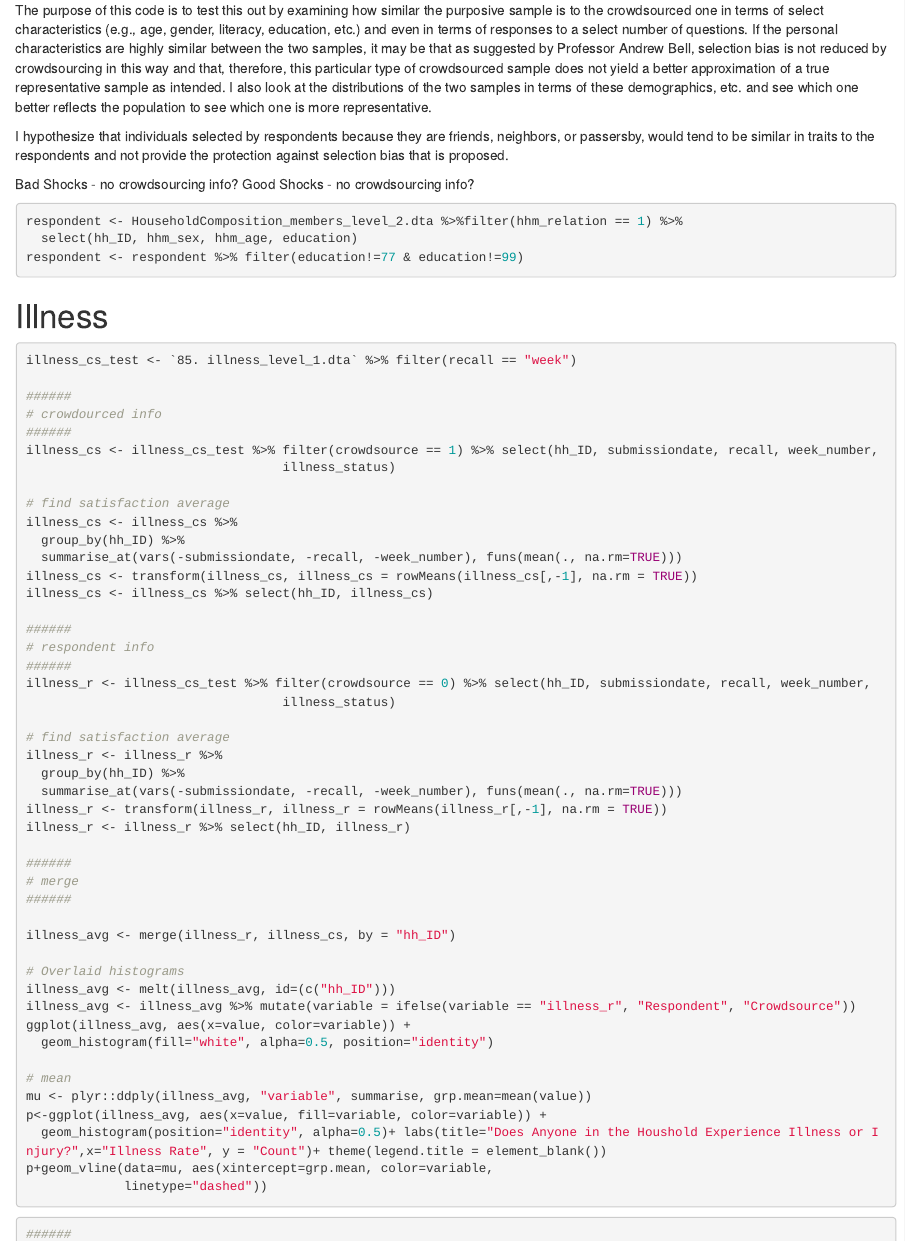
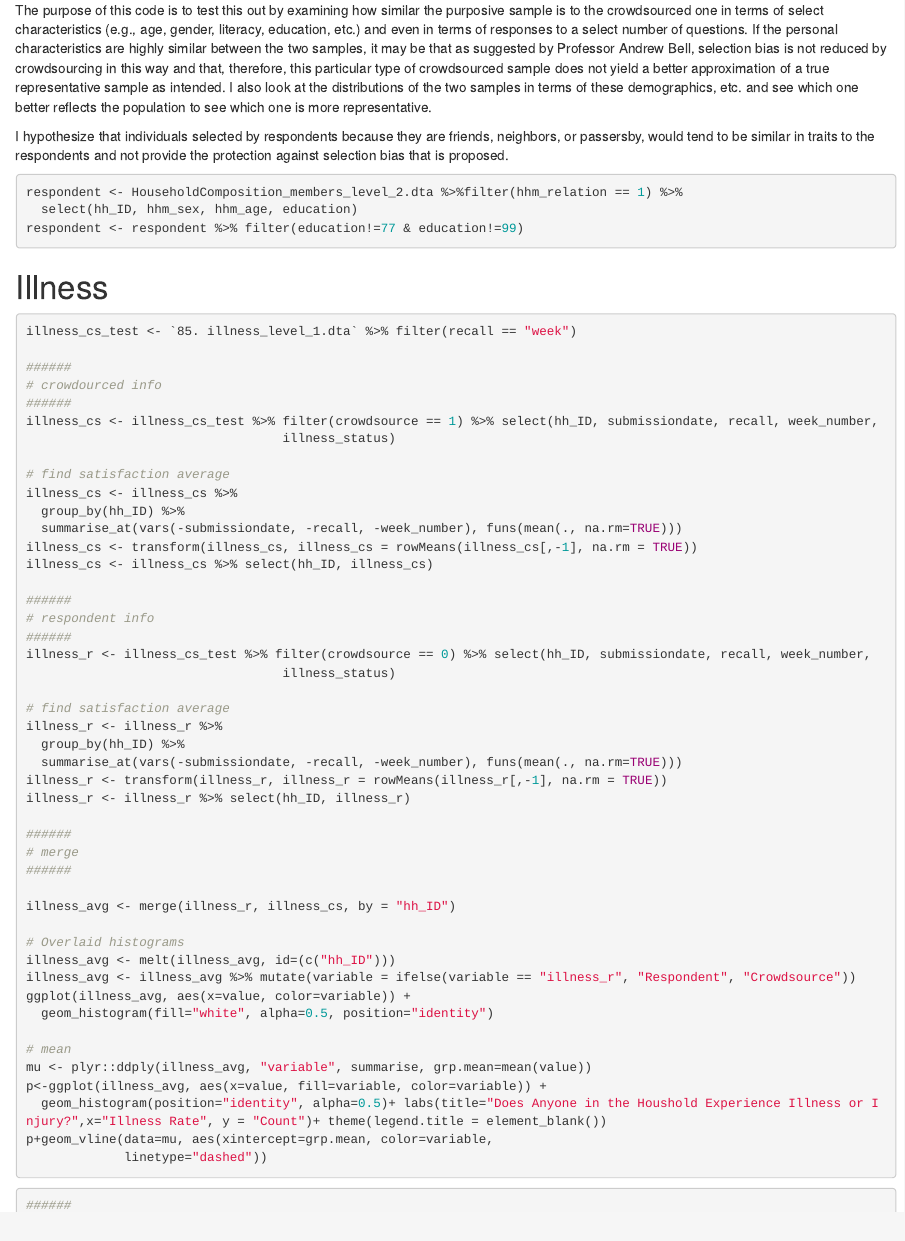
Before and after one commit to mr4909/AgricultureModel, an R Markdown document (crowdsourcing.Rmd): the page in a window 1100 px wide, from 220 px down. Rendered offline with R 4.5, knitr and Pandoc, with nearby package versions; the code is not run, so its results and figures are left out.

````diff
--- a/crowdsourcing.Rmd
+++ b/crowdsourcing.Rmd
@@ -7,12 +7,9 @@
 
 "Many tasks included a 'crowdsourcing' component, in which the respondent would complete the task first for him- or herself, and then repeat the task for any friend, neighbor, or passerby; these participants were ideally selected on an approximately random basis ... The purpose of the crowdsourcing component in the study was to examine whether a crowdsourced sample might demonstrate a reduced selection bias, and thus better approximate a true representative sample, than our purposive sample of potential early adopters."
 
-The purpose of this code is to test this out by examining how similar the purposive sample is to the crowdsourced one in terms of select characteristics (e.g., age, gender, literacy, education, etc.) and even in terms of responses to a select number of questions.  If the personal characteristics are highly similar between the two samples, it may be that as suggested by Professor Andrew Bell, selection bias is not reduced by crowdsourcing in this way and that, therefore, this particular type of crowdsourced sample does not yield a better approximation of a true representative sample as intended. I also look at the distributions of the two samples in terms of these demographics, etc. and see which one better reflects the population to see which one is more representative.
+The purpose of this code is to test this out by examining how similar the purposive sample is to the crowdsourced one in terms of select characteristics (e.g., age, gender, literacy, education, etc.) and even in terms of responses to a select number of questions. If the personal characteristics are highly similar between the two samples, it may be that as suggested by Professor Andrew Bell, selection bias is not reduced by crowdsourcing in this way and that, therefore, this particular type of crowdsourced sample does not yield a better approximation of a true representative sample as intended. I also look at the distributions of the two samples in terms of these demographics, etc. and see which one better reflects the population to see which one is more representative.
 
 I hypothesize that individuals selected by respondents because they are friends, neighbors, or passersby, would tend to be similar in traits to the respondents and not provide the protection against selection bias that is proposed.
-
-Bad Shocks - no crowdsourcing info?
-Good Shocks - no crowdsourcing info?
 
 ```{r}
 respondent <- HouseholdComposition_members_level_2.dta %>%filter(hhm_relation == 1) %>%
````
